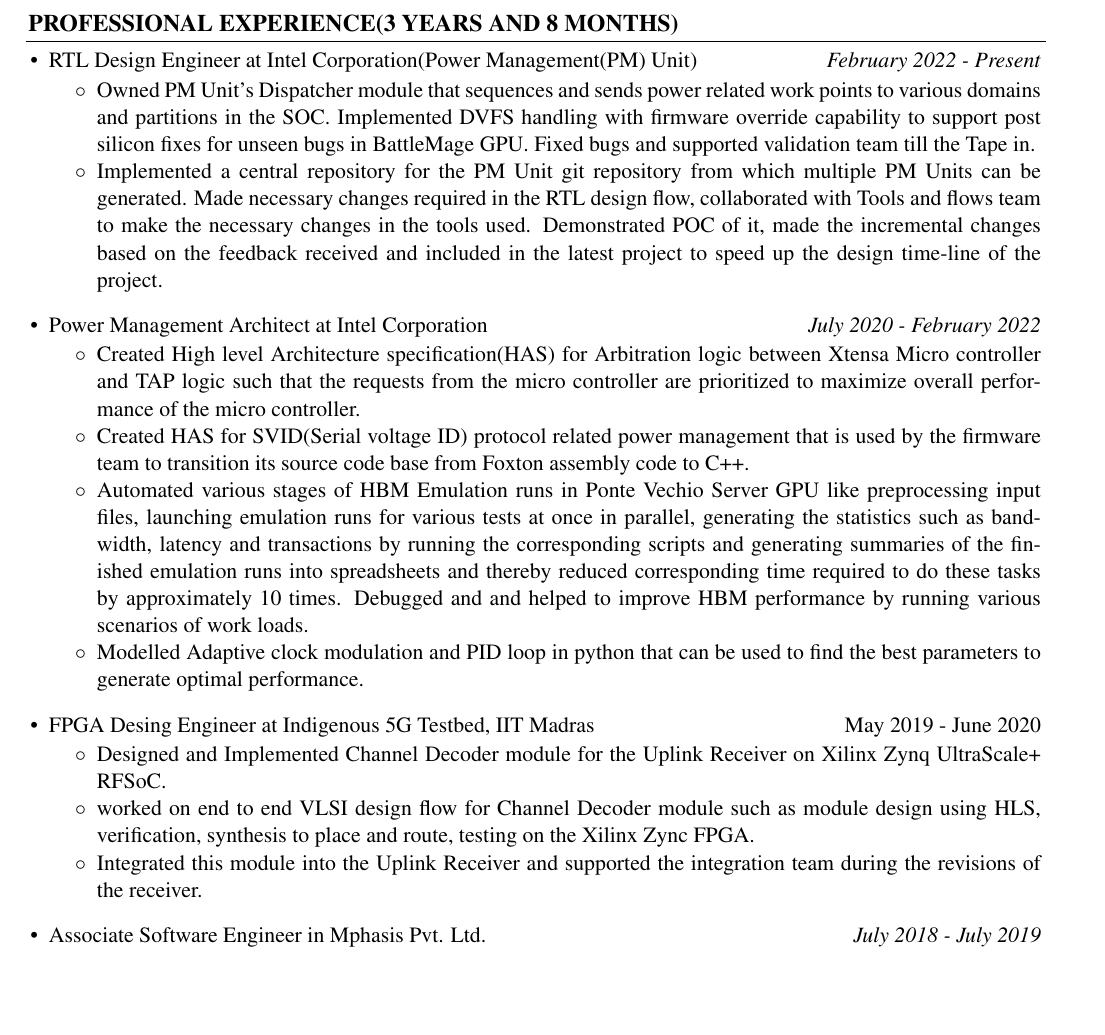
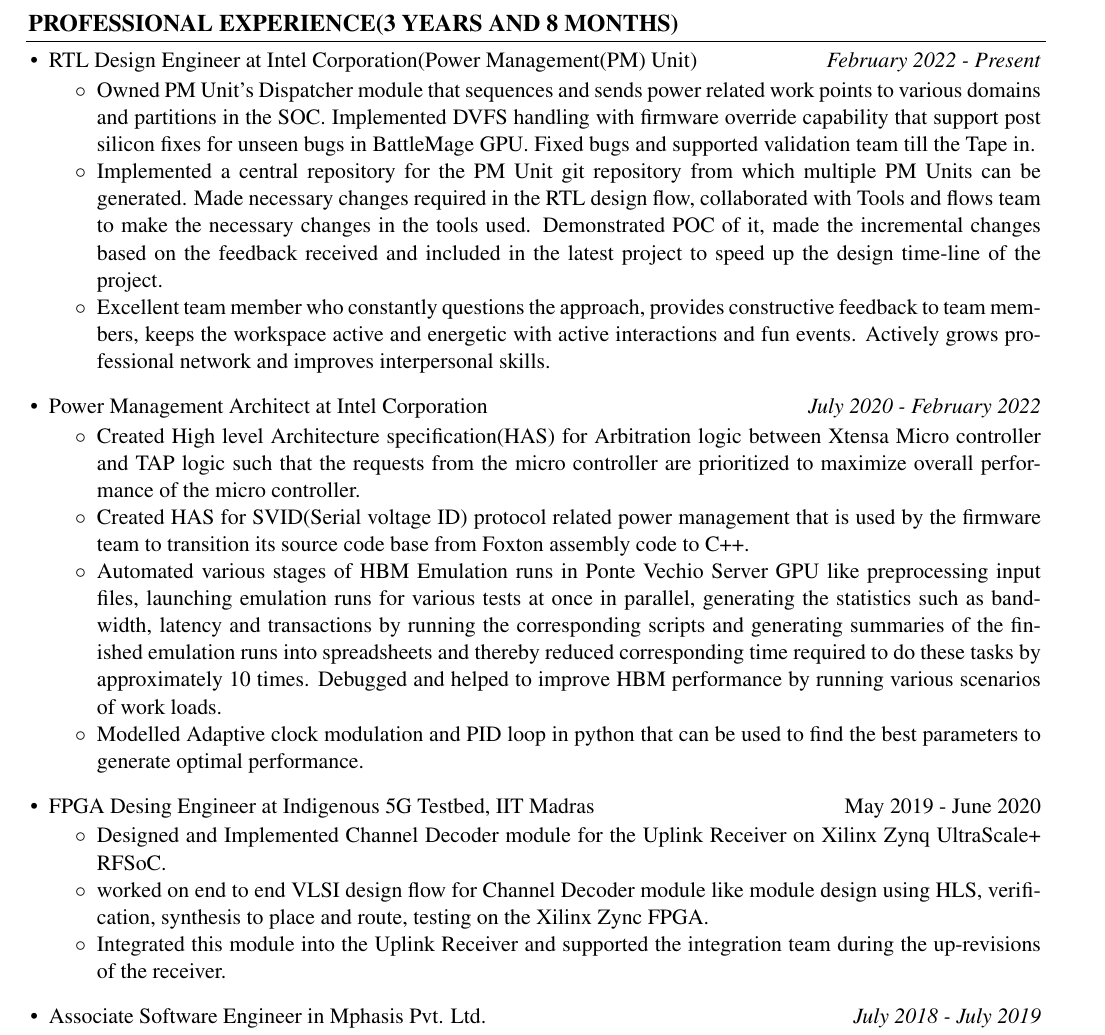
Before and after one commit to KJithendra/resume_master, a LaTeX CV (master_resume.tex): part of page 1 of 4, cut so that both start at the same text, the shorter picture padded with empty space. Compiled offline with pdfLaTeX.

Commit message:
Updated professional resume details

```diff
--- a/master_resume.tex
+++ b/master_resume.tex
@@ -55,8 +55,9 @@
 \begin{itemize}
 	\item RTL Design Engineer at Intel Corporation(Power Management(PM) Unit)\hfill \emph{February 2022 - Present} \\[\spsep]
 		\begin{itemize} \itemsep \isep
-			\item Owned PM Unit's Dispatcher module that sequences and sends power related work points to various domains and partitions in the SOC. Implemented DVFS handling with firmware override capability to support post silicon fixes for unseen bugs in BattleMage GPU. Fixed bugs and supported validation team till the Tape in.
+			\item Owned PM Unit's Dispatcher module that sequences and sends power related work points to various domains and partitions in the SOC. Implemented DVFS handling with firmware override capability that support post silicon fixes for unseen bugs in BattleMage GPU. Fixed bugs and supported validation team till the Tape in.
 			\item Implemented a central repository for the PM Unit git repository from which multiple PM Units can be generated. Made necessary changes required in the RTL design flow, collaborated with Tools and flows team to make the necessary changes in the tools used. Demonstrated POC of it, made the incremental changes based on the feedback received and included in the latest project to speed up the design time-line of the project.
+			\item Excellent team member who constantly questions the approach, provides constructive feedback to team members, keeps the workspace active and energetic with active interactions and fun events. Actively grows professional network and improves interpersonal skills.
 		\end{itemize}
 
 	\item Power Management Architect at Intel Corporation\hfill \emph{July 2020 - February 2022} \\[\spsep]
@@ -64,7 +65,7 @@
 			% Write the important points with quantitative results.
 			\item Created High level Architecture specification(HAS) for Arbitration logic between Xtensa Micro controller and TAP logic such that the requests from the micro controller are prioritized to maximize overall performance of the micro controller.
 			\item Created HAS for SVID(Serial voltage ID) protocol related power management that is used by the firmware team to transition its source code base from Foxton assembly code to C++.
-			\item Automated various stages of HBM Emulation runs in Ponte Vechio Server GPU like preprocessing input files, launching emulation runs for various tests at once in parallel, generating the statistics such as bandwidth, latency and transactions by running the corresponding scripts and generating summaries of the finished emulation runs into spreadsheets and thereby reduced corresponding time required to do these tasks by  approximately 10 times. Debugged and and helped to improve HBM performance by running various scenarios of work loads.
+			\item Automated various stages of HBM Emulation runs in Ponte Vechio Server GPU like preprocessing input files, launching emulation runs for various tests at once in parallel, generating the statistics such as bandwidth, latency and transactions by running the corresponding scripts and generating summaries of the finished emulation runs into spreadsheets and thereby reduced corresponding time required to do these tasks by  approximately 10 times. Debugged and helped to improve HBM performance by running various scenarios of work loads.
 			\item Modelled Adaptive clock modulation and PID loop in python that can be used to find the best parameters to generate optimal performance.
 		\end{itemize}
 
@@ -73,8 +74,8 @@
 	\begin{itemize} \itemsep \isep
 		% \item Design and implementation of 5G technologies for wireless systems and networks on integrated multi-core programmable SoCs for maximal performance.
 		\item Designed and Implemented Channel Decoder module for the Uplink Receiver on Xilinx Zynq UltraScale+ RFSoC.
-	\item worked on end to end VLSI design flow for Channel Decoder module such as module design using HLS, verification, synthesis to place and route, testing on the Xilinx Zync FPGA.
-	\item Integrated this module into the Uplink Receiver and supported the integration team during the revisions of the receiver.
+	\item worked on end to end VLSI design flow for Channel Decoder module like module design using HLS, verification, synthesis to place and route, testing on the Xilinx Zync FPGA.
+	\item Integrated this module into the Uplink Receiver and supported the integration team during the up-revisions of the receiver.
 	\end{itemize}
 
 	\item Associate Software Engineer in Mphasis Pvt. Ltd. \hfill \emph{July 2018 - July 2019}  \\[\spsep]
```
Also changed, not shown: master_resume.tex (3 more changed lines), 1 other file.
